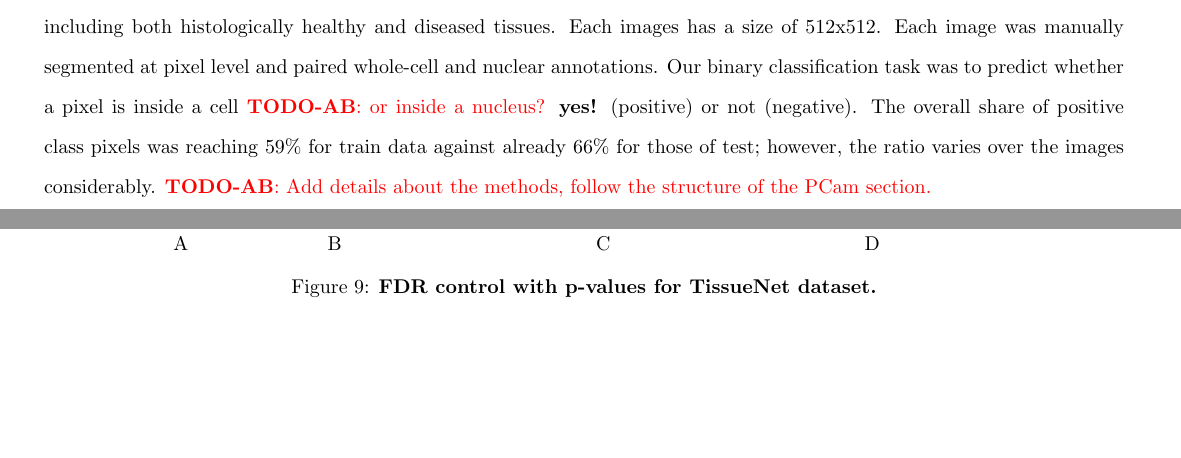
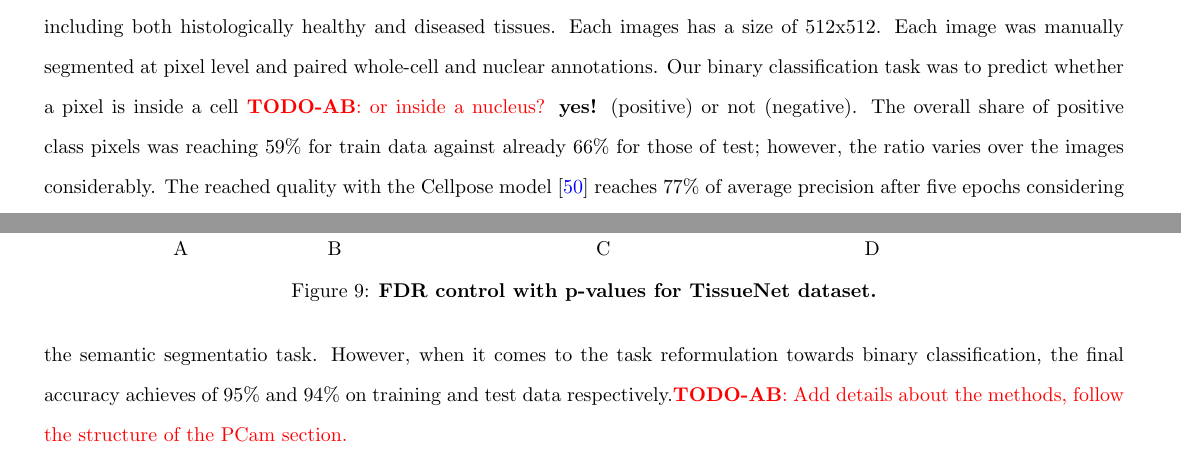
Before and after one commit to Aborevsky01/empirical-p-values, a LaTeX paper (exact-p-value_v2.tex): two parts of pages 8 and 9 of 16 before the commit and two parts of pages 8 and 9 of 15 after it, joined at a grey line, cut so that both start at the same text, the shorter picture padded with empty space. Compiled offline with pdfLaTeX.

Commit message:
Update exact-p-value_v2.tex

```diff
--- a/exact-p-value_v2.tex
+++ b/exact-p-value_v2.tex
@@ -407,7 +407,7 @@ The evaluation of FDR controlling methods on the PCam dataset is shown in the Fi
 	\label{fig:tissue_example}
 \end{figure}
 
-TissueNet dataset contains 1.3 million microscopic images of cells obtained from six various platforms and nine organs including both histologically healthy and diseased tissues. Each images has a size of 512x512. Each image was manually segmented at pixel level and paired whole-cell and nuclear annotations. Our binary classification task was to predict whether a pixel is inside a cell \todo{AB}{or inside a nucleus?} {\bf yes!} (positive) or not (negative). The overall share of positive class pixels was reaching 59\% for train data against already 66\% for those of test; however, the ratio varies over the images considerably. \todo{AB}{Add details about the methods, follow the structure of the PCam section.}
+TissueNet dataset contains 1.3 million microscopic images of cells obtained from six various platforms and nine organs including both histologically healthy and diseased tissues. Each images has a size of 512x512. Each image was manually segmented at pixel level and paired whole-cell and nuclear annotations. Our binary classification task was to predict whether a pixel is inside a cell \todo{AB}{or inside a nucleus?} {\bf yes!} (positive) or not (negative). The overall share of positive class pixels was reaching 59\% for train data against already 66\% for those of test; however, the ratio varies over the images considerably. The reached quality with the Cellpose model \cite{cellpose} reaches 77\%  of average precision after five epochs considering the semantic segmentatio task. However, when it comes to the task reformulation towards binary classification, the final accuracy achieves of 95\% and 94\% on training and test data respectively.\todo{AB}{Add details about the methods, follow the structure of the PCam section.}
 
 
 
```
